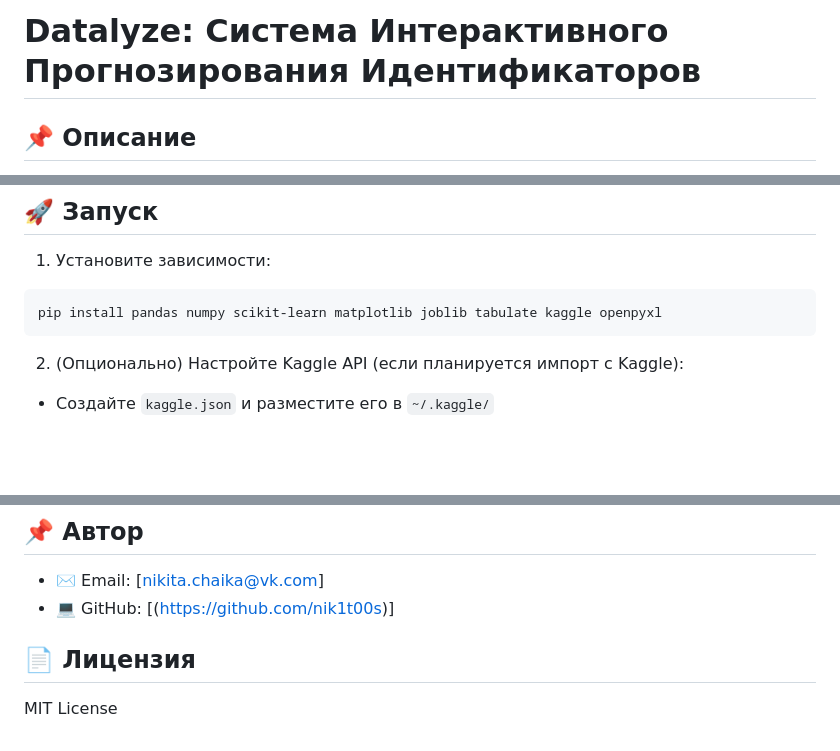
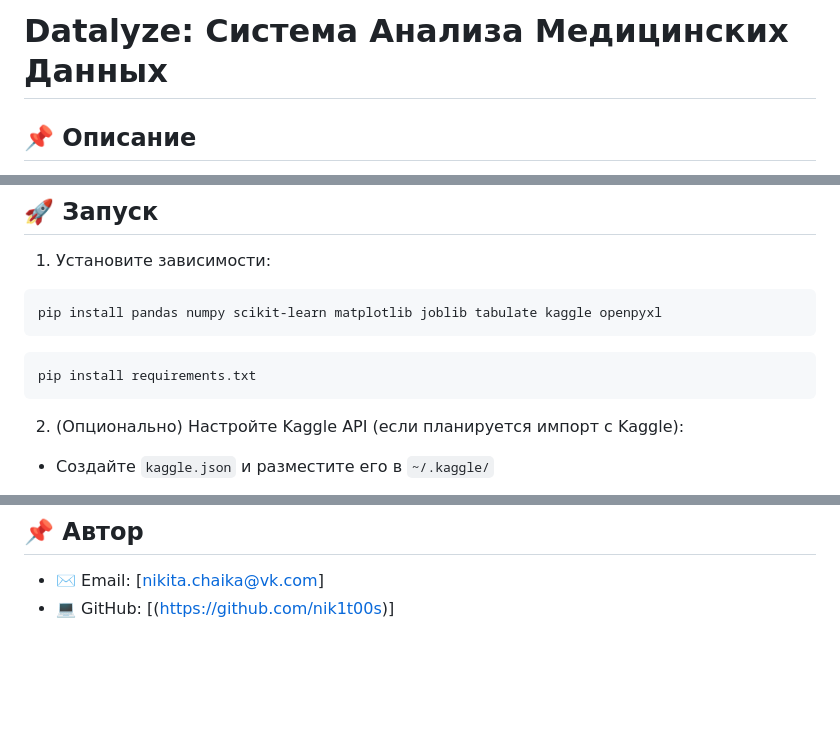
Before and after one commit to nik1t00s/Datalyze, a Markdown page: README.md, 3 parts joined by grey strips. Rendered like a GitHub page; blank space fills up the shorter version.

Commit message:
Corrected README

````diff
--- a/README.md
+++ b/README.md
@@ -1,4 +1,4 @@
-# Datalyze: Система Интерактивного Прогнозирования Идентификаторов
+# Datalyze: Система Анализа Медицинских Данных
 
 ## 📌 Описание
 
@@ -38,6 +38,9 @@ Datalyze — это Python-приложение для анализа медиц
 1. Установите зависимости:
 ```bash
 pip install pandas numpy scikit-learn matplotlib joblib tabulate kaggle openpyxl
+```
+```bash
+pip install requirements.txt
 ```
 
 2. (Опционально) Настройте Kaggle API (если планируется импорт с Kaggle):
@@ -90,7 +93,3 @@ if __name__ == "__main__":
 
 - ✉️ Email: [nikita.chaika@vk.com]
 - 💻 GitHub: [(https://github.com/nik1t00s)]
-
-## 📄 Лицензия
-
-MIT License
````
